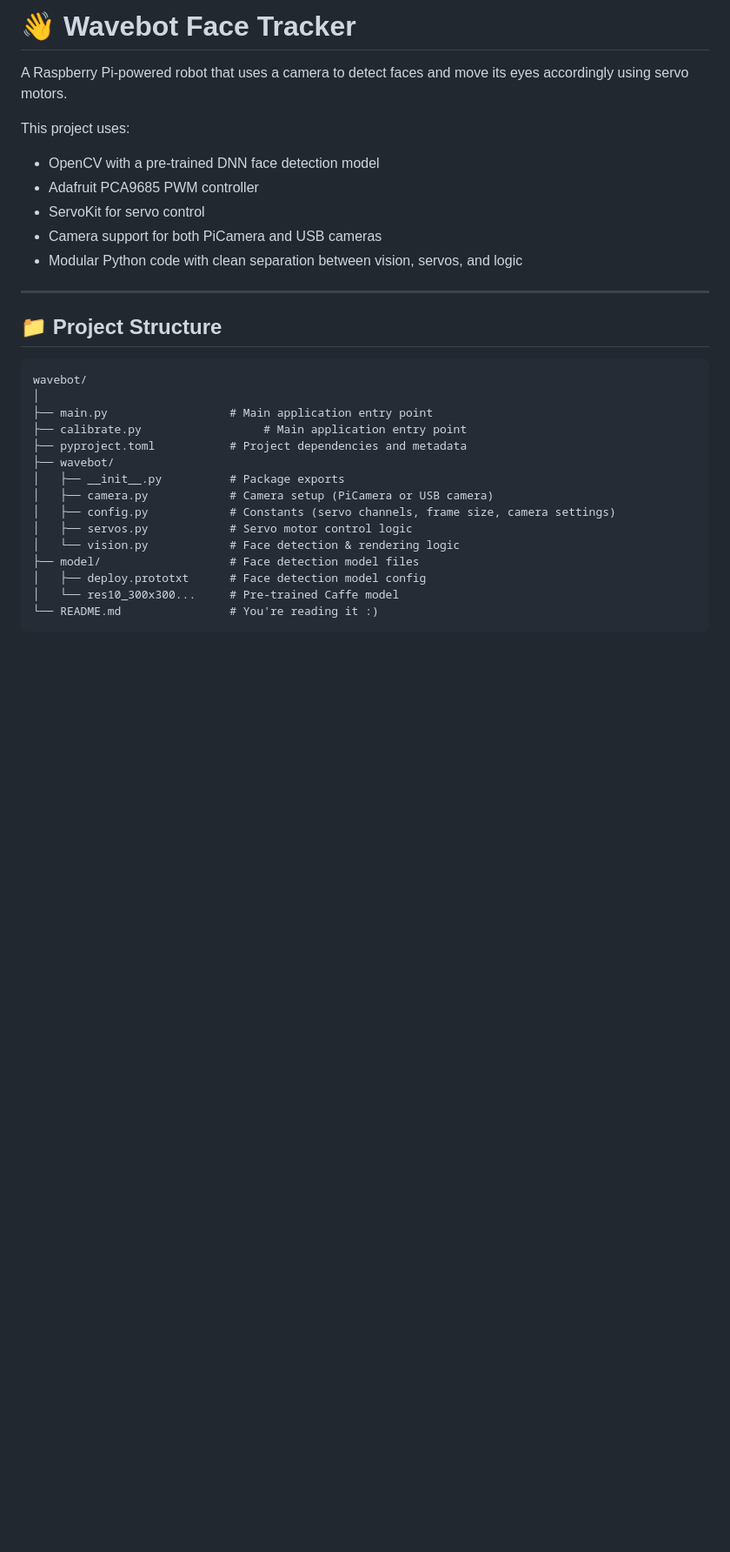
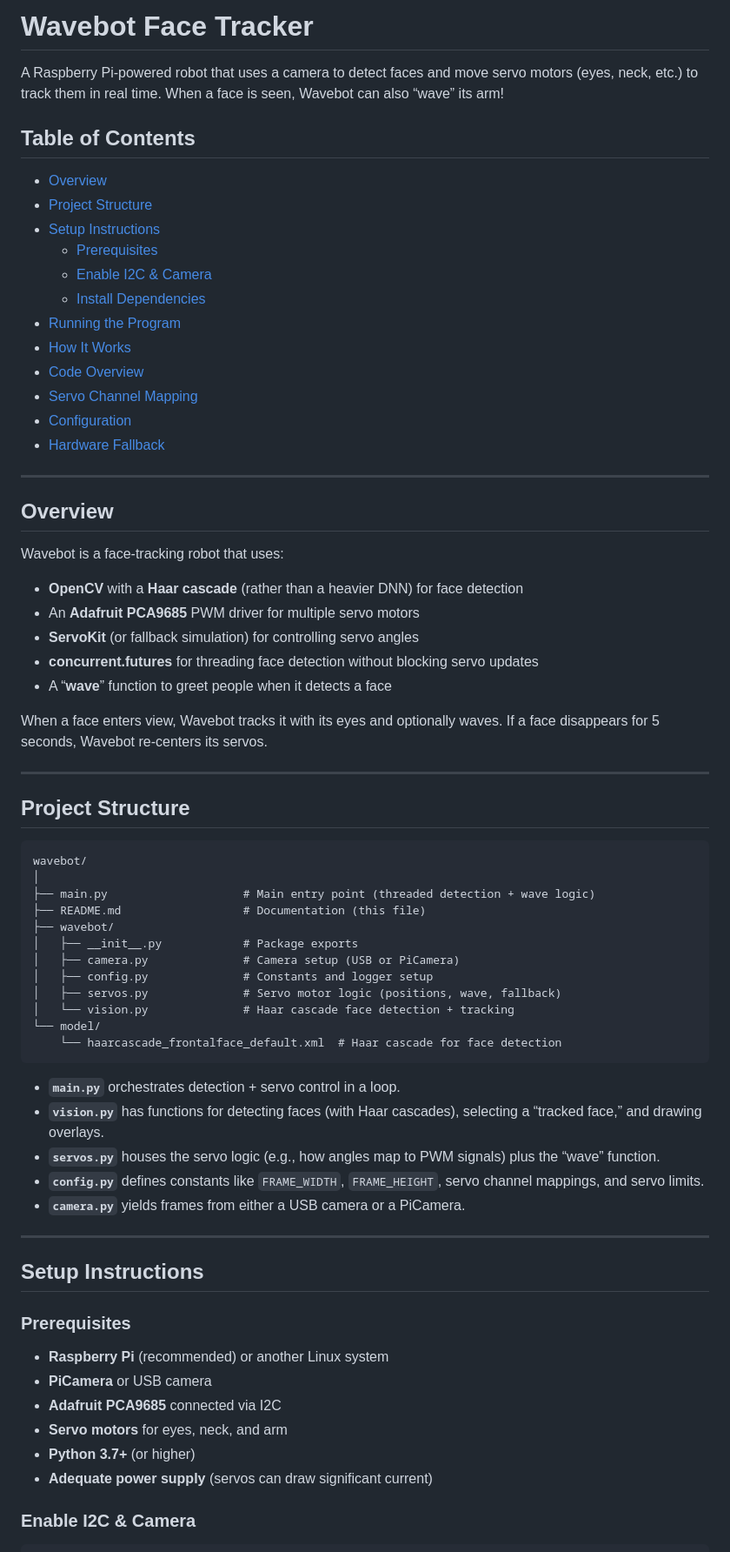
Before and after one commit to Jscina/Wavebot, a Markdown page: README.md, the part around one of its changes. Shown at 87% size. Rendered like a GitHub page; blank space fills up the shorter version.

````diff
--- a/README.md
+++ b/README.md
@@ -1,32 +1,73 @@
-# 👋 Wavebot Face Tracker
+# Wavebot Face Tracker
 
-A Raspberry Pi-powered robot that uses a camera to detect faces and move its eyes accordingly using servo motors.
+A Raspberry Pi-powered robot that uses a camera to detect faces and move servo motors (eyes, neck, etc.) to track them in real time. When a face is seen, Wavebot can also “wave” its arm!
 
-This project uses:
+## Table of Contents
 
-- OpenCV with a pre-trained DNN face detection model
-- Adafruit PCA9685 PWM controller
-- ServoKit for servo control
-- Camera support for both PiCamera and USB cameras
-- Modular Python code with clean separation between vision, servos, and logic
+- [Overview](#overview)
+- [Project Structure](#project-structure)
+- [Setup Instructions](#setup-instructions)
+  - [Prerequisites](#prerequisites)
+  - [Enable I2C & Camera](#enable-i2c--camera)
+  - [Install Dependencies](#install-dependencies)
+- [Running the Program](#running-the-program)
+- [How It Works](#how-it-works)
+- [Code Overview](#code-overview)
+- [Servo Channel Mapping](#servo-channel-mapping)
+- [Configuration](#configuration)
+- [Hardware Fallback](#hardware-fallback)
 
 ---
 
-## 📁 Project Structure
+## Overview
 
-```text
+Wavebot is a face-tracking robot that uses:
+
+- **OpenCV** with a **Haar cascade** (rather than a heavier DNN) for face detection
+- An **Adafruit PCA9685** PWM driver for multiple servo motors
+- **ServoKit** (or fallback simulation) for controlling servo angles
+- **concurrent.futures** for threading face detection without blocking servo updates
+- A “**wave**” function to greet people when it detects a face
+
+When a face enters view, Wavebot tracks it with its eyes and optionally waves. If a face disappears for 5 seconds, Wavebot re-centers its servos.
+
+---
+
+## Project Structure
+
+```
 wavebot/
 │
-├── main.py                  # Main application entry point
-├── calibrate.py                  # Main application entry point
-├── pyproject.toml           # Project dependencies and metadata
+├── main.py                    # Main entry point (threaded detection + wave logic)
+├── README.md                  # Documentation (this file)
 ├── wavebot/
-│   ├── __init__.py          # Package exports
-│   ├── camera.py            # Camera setup (PiCamera or USB camera)
-│   ├── config.py            # Constants (servo channels, frame size, camera settings)
-│   ├── servos.py            # Servo motor control logic
-│   └── vision.py            # Face detection & rendering logic
-├── model/                   # Face detection model files
-│   ├── deploy.prototxt      # Face detection model config
-│   └── res10_300x300...     # Pre-trained Caffe model
-└── README.md                # You're reading it :)
+│   ├── __init__.py            # Package exports
+│   ├── camera.py              # Camera setup (USB or PiCamera)
+│   ├── config.py              # Constants and logger setup
+│   ├── servos.py              # Servo motor logic (positions, wave, fallback)
+│   └── vision.py              # Haar cascade face detection + tracking
+└── model/
+    └── haarcascade_frontalface_default.xml  # Haar cascade for face detection
+```
+
+- **`main.py`** orchestrates detection + servo control in a loop.
+- **`vision.py`** has functions for detecting faces (with Haar cascades), selecting a “tracked face,” and drawing overlays.
+- **`servos.py`** houses the servo logic (e.g., how angles map to PWM signals) plus the “wave” function.
+- **`config.py`** defines constants like `FRAME_WIDTH`, `FRAME_HEIGHT`, servo channel mappings, and servo limits.
+- **`camera.py`** yields frames from either a USB camera or a PiCamera.
+
+---
+
+## Setup Instructions
+
+### Prerequisites
+
+- **Raspberry Pi** (recommended) or another Linux system
+- **PiCamera** or USB camera
+- **Adafruit PCA9685** connected via I2C
+- **Servo motors** for eyes, neck, and arm
+- **Python 3.7+** (or higher)
+- **Adequate power supply** (servos can draw significant current)
+
+### Enable I2C & Camera
+
````
Also changed, not shown: other parts of README.md (+84 -138 lines).
